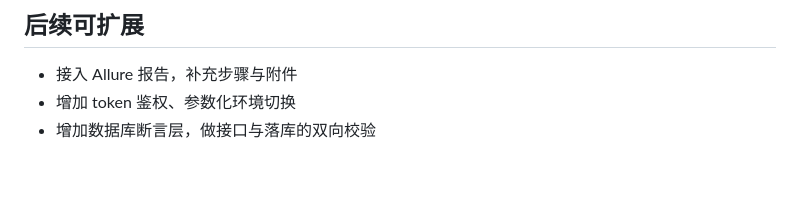
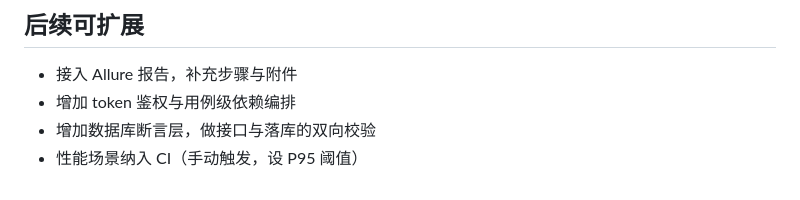
Before and after one commit to auroramcy/api-test-framework, a Markdown page: README.md, the part around one of its changes. Drawn GitHub-style.

```diff
--- a/README.md
+++ b/README.md
@@ -64,5 +134,6 @@ pytest -m smoke           # 只跑冒烟
 ## 后续可扩展
 
 - 接入 Allure 报告，补充步骤与附件
-- 增加 token 鉴权、参数化环境切换
+- 增加 token 鉴权与用例级依赖编排
 - 增加数据库断言层，做接口与落库的双向校验
+- 性能场景纳入 CI（手动触发，设 P95 阈值）
```
Also changed, not shown: other parts of README.md (+97 -27 lines), docs/bug-cases.md (added, +253 -0 lines), docs/report.png.
